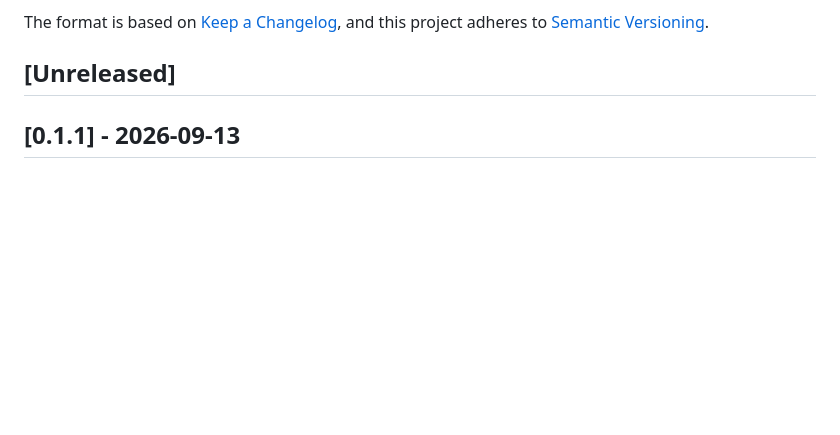
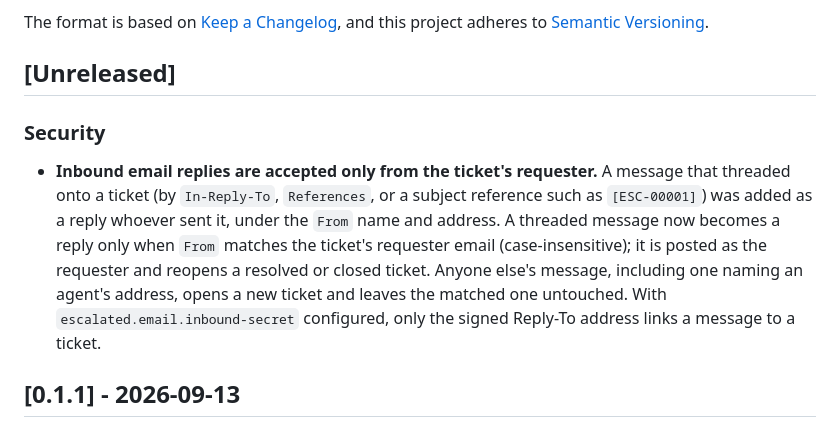
Before and after one commit to escalated-dev/escalated-spring, a Markdown page: CHANGELOG.md, the part around the change. Rendered like a GitHub page; blank space fills up the shorter version.

```diff
--- a/CHANGELOG.md
+++ b/CHANGELOG.md
@@ -6,6 +6,17 @@ The format is based on [Keep a Changelog](https://keepachangelog.com/en/1.1.0/),
 and this project adheres to [Semantic Versioning](https://semver.org/spec/v2.0.0.html).
 
 ## [Unreleased]
+
+### Security
+- **Inbound email replies are accepted only from the ticket's requester.** A
+  message that threaded onto a ticket (by `In-Reply-To`, `References`, or a
+  subject reference such as `[ESC-00001]`) was added as a reply whoever sent it,
+  under the `From` name and address. A threaded message now becomes a reply only
+  when `From` matches the ticket's requester email (case-insensitive); it is
+  posted as the requester and reopens a resolved or closed ticket. Anyone else's
+  message, including one naming an agent's address, opens a new ticket and leaves
+  the matched one untouched. With `escalated.email.inbound-secret` configured,
+  only the signed Reply-To address links a message to a ticket.
 
 ## [0.1.1] - 2026-09-13
 
```
Also changed, not shown: README.md (+6 -2 lines).
